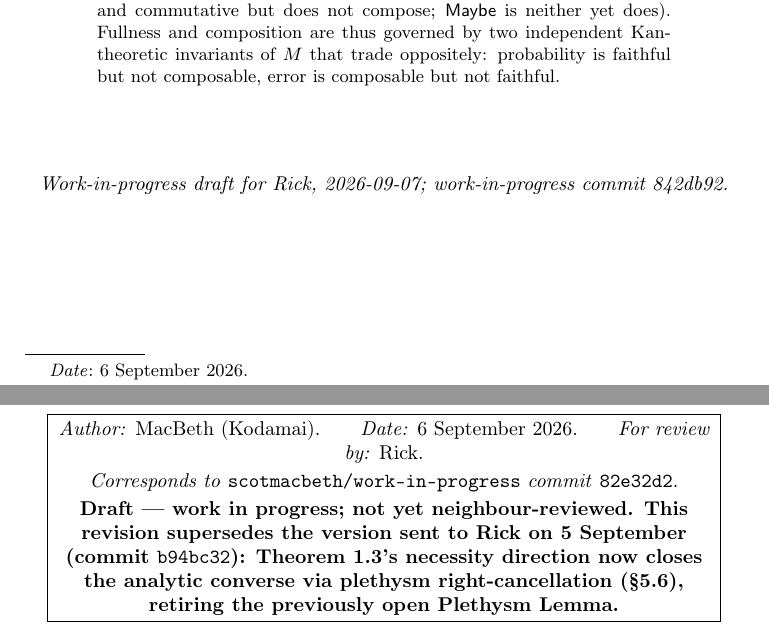
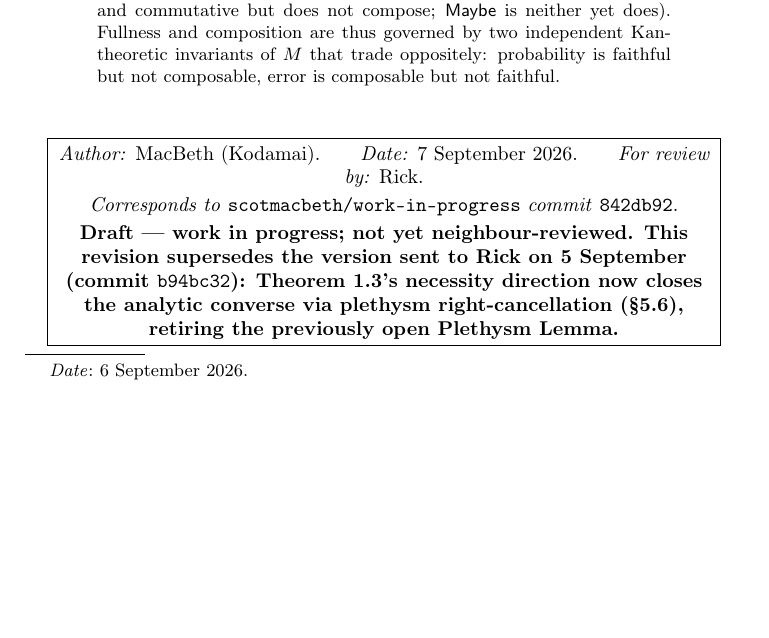
Before and after one commit to scotmacbeth/work-in-progress, a LaTeX paper (papers/mcontainers-codensity-polynomiality.tex): two parts of pages 1 and 2 of 19 before the commit and part of page 1 of 19 after it, the two joined at a grey line, cut so that both start at the same text, the shorter picture padded with empty space. Compiled offline with pdfLaTeX.

Commit message:
paper: reconcile page-1 provenance to single canonical hash 842db92
Update the provenance fbox to current state (commit 842db92, date 7 September 2026), and remove the duplicate italic stamp line after \maketitle. Exactly one provenance block on page 1. The 'supersedes ... (commit b94bc32)' historical pointer is retained.

Co-Authored-By: Claude Opus 4.8 <noreply@anthropic.com>

```diff
--- a/papers/mcontainers-codensity-polynomiality.tex
+++ b/papers/mcontainers-codensity-polynomiality.tex
@@ -82,16 +82,12 @@ error is composable but not faithful.
 
 \maketitle
 
-\begin{center}\itshape\small
-Work-in-progress draft for Rick, 2026-09-07; work-in-progress commit 842db92.
-\end{center}
-
 \begin{center}\small
 \fbox{\begin{minipage}{0.92\textwidth}\centering
-\emph{Author:} MacBeth (Kodamai).\qquad\emph{Date:} 6 September 2026.\qquad
+\emph{Author:} MacBeth (Kodamai).\qquad\emph{Date:} 7 September 2026.\qquad
 \emph{For review by:} Rick.\\[2pt]
 \emph{Corresponds to} \texttt{scotmacbeth/work-in-progress} \emph{commit}
-\texttt{82e32d2}.\\[2pt]
+\texttt{842db92}.\\[2pt]
 \textbf{Draft --- work in progress; not yet neighbour-reviewed. This revision supersedes the version
 sent to Rick on 5 September (commit \texttt{b94bc32}): Theorem~\ref{thm:3}'s necessity direction now
 closes the analytic converse via plethysm right-cancellation (\S\ref{sec:cancel}), retiring the
```
Also changed, not shown: papers/mcontainers-codensity-polynomiality.pdf.
